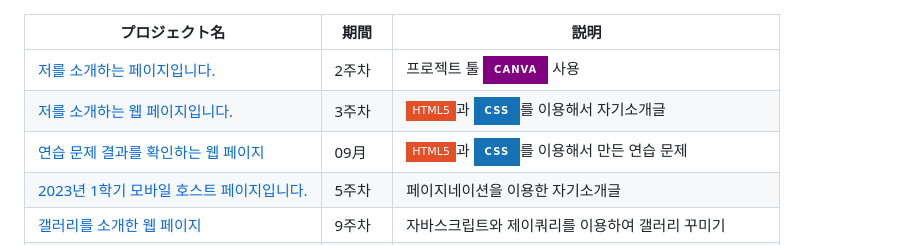
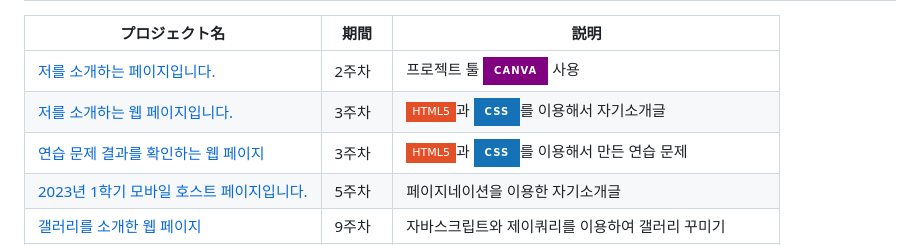
Before and after one commit to do04200611/CORODOVA, a Markdown page: README.md, the part around the change. Drawn GitHub-style; badges without logos.

```diff
--- a/README.md
+++ b/README.md
@@ -17,7 +17,7 @@
   |------------------------|---------------|--------------------|
   |[저를 소개하는 페이지입니다.](https://www.canva.com/design/DAFuYuBgZUs/s-JmJg43upgSn_3hA5ckbg/edit) |2주차|프로젝트 툴 ![canva](https://img.shields.io/badge/canva-purple?style=for-the-badge&logo=canva) 사용 |
   | [저를 소개하는 웹 페이지입니다.](https://do04200611.github.io/CORODOVA/week3/report/index.html)|3주차 | ![HTML5](https://img.shields.io/badge/HTML5-E34F26?style=flat-square&logo=html5&logoColor=white)과 ![CSS](https://img.shields.io/badge/CSS-1572B6?style=for-the-badge&logo=css3&logoColor=white)를 이용해서 자기소개글  |
-  |[연습 문제 결과를 확인하는 웹 페이지](https://mobileweek3question.netlify.app/)|09月|![HTML5](https://img.shields.io/badge/HTML5-E34F26?style=flat-square&logo=html5&logoColor=white)과 ![CSS](https://img.shields.io/badge/CSS-1572B6?style=for-the-badge&logo=css3&logoColor=white)를 이용해서 만든 연습 문제|
+  |[연습 문제 결과를 확인하는 웹 페이지](https://mobileweek3question.netlify.app/)|3주차|![HTML5](https://img.shields.io/badge/HTML5-E34F26?style=flat-square&logo=html5&logoColor=white)과 ![CSS](https://img.shields.io/badge/CSS-1572B6?style=for-the-badge&logo=css3&logoColor=white)를 이용해서 만든 연습 문제|
   |[2023년 1학기 모바일 호스트 페이지입니다.](https://www.youtube.com/watch?v=k3KVArHfM6E)|5주차|페이지네이션을 이용한 자기소개글 |
    |[갤러리를 소개한 웹 페이지](https://do04200611.github.io/CORODOVA/week9/index.html#gallery](https://www.youtube.com/watch?v=-lsguHOJkxY))|9주차|자바스크립트와 제이쿼리를 이용하여 갤러리 꾸미기|
   |[cal 주식회사를 소개하는 앱입니다.](https://do04200611.github.io/CORODOVA/week10/CalMainPage.html)|10주차|회사를 소개하는 앱<br>(참고한 회사 사이트 [CALキャル株式会社・CAL주식회사](https://cal.co.jp/about/business/it/))  |
```
